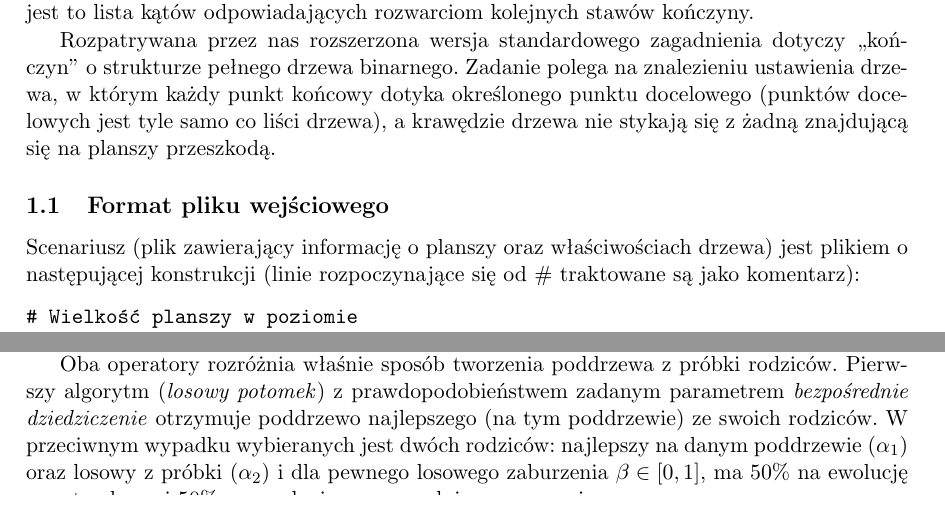
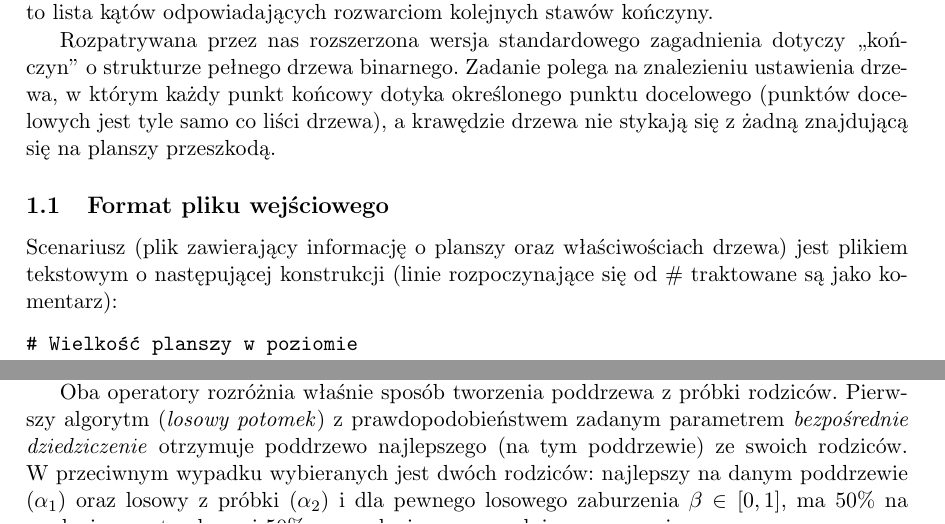
Before and after one commit to katameru/Inverse-Kinematics-ii, a LaTeX document (Documentation/Documentation.tex): two parts of pages 2 and 4 of 8, joined at a grey line, cut so that both start at the same text. Compiled offline with pdfLaTeX; a LaTeX package or settings file that is missing is left out.

Commit message:
Dokumentacja c.d.

```diff
--- a/Documentation/Documentation.tex
+++ b/Documentation/Documentation.tex
@@ -40,13 +40,13 @@
 \newpage
 
 \section{Sformułowanie zadania}
-Zagadnienie kinematyki odwrotnej (\textit{ang.}\ inverse kinematics) dotyczy reprezentacji kończyn (ogólnie tzw.\ efektora) za pomocą geometrycznego modelu w którym kości estymowane są przez linie, natomiast stawom odpowiadają kąty. Zadaniem kinematyki odwrotnej jest znalezienie takich położeń stawów, dla których osiągana jest pożądana pozycja kończyny, np.\ zamocowana w pewnym punkcie startowym dosięga ona zadanego punktu końcowego. Możliwe położenia stawów określone są przez minimalny i maksymalny kąt rozwarcia. Chromosom jest to lista kątów odpowiadających rozwarciom kolejnych stawów kończyny.
+Zagadnienie kinematyki odwrotnej (\textit{ang.}\ inverse kinematics) dotyczy reprezentacji kończyn (ogólnie tzw.\ efektora) za pomocą geometrycznego modelu w którym kości estymowane są przez linie, natomiast stawom odpowiadają kąty. Zadaniem kinematyki odwrotnej jest znalezienie takich położeń stawów, dla których osiągana jest pożądana pozycja kończyny, np.~zamocowana w pewnym punkcie startowym dosięga ona zadanego punktu końcowego. Możliwe położenia stawów określone są przez minimalny i maksymalny kąt rozwarcia. Chromosom jest to lista kątów odpowiadających rozwarciom kolejnych stawów kończyny.
 
 Rozpatrywana przez nas rozszerzona wersja standardowego zagadnienia dotyczy ,,kończyn'' o strukturze pełnego drzewa binarnego. Zadanie polega na znalezieniu ustawienia drzewa, w którym każdy punkt końcowy dotyka określonego punktu docelowego (punktów docelowych jest tyle samo co liści drzewa), a krawędzie drzewa nie stykają się z żadną znajdującą się na planszy przeszkodą.
 
 
 \subsection{Format pliku wejściowego}
-Scenariusz (plik zawierający informację o planszy oraz właściwościach drzewa) jest plikiem o następującej konstrukcji (linie rozpoczynające się od \# traktowane są jako komentarz):
+Scenariusz (plik zawierający informację o planszy oraz właściwościach drzewa) jest plikiem tekstowym o~następującej konstrukcji (linie rozpoczynające się od \# traktowane są jako komentarz):
 \begin{verbatim}
 # Wielkość planszy w poziomie
 8
@@ -114,7 +114,7 @@ Aplikacja pozwala na wybór operatorów z puli kilku przygotowanych.
 \subsubsection{Krzyżowanie}
 Przygotowane zostały dwa operatory krzyżowania o wspólnym schemacie działania. Operatory przyjmują jako argument listę ścieżek określającą poddrzewa, które mają zostać skrzyżowane. Z puli wszystkich chromosomów wybierana jest losowo próbka o wielkości zadanej parametrem \i{rozmiar turnieju}. Następnie dla każdego poddrzewa, z próbki rodziców tworzone jest nowe poddrzewo które zostaje wstawione do chromosomu wynikowego. Po wykonaniu tej operacji dla wszystkich poddrzew, wygenerowany zostaje jeden potomek.
 
-Oba operatory rozróżnia właśnie sposób tworzenia poddrzewa z próbki rodziców. Pierwszy algorytm (\i{losowy potomek}) z prawdopodobieństwem zadanym parametrem \i{bezpośrednie dziedziczenie} otrzymuje poddrzewo najlepszego (na tym poddrzewie) ze swoich rodziców. W przeciwnym wypadku wybieranych jest dwóch rodziców: najlepszy na danym poddrzewie ($\alpha_1$) oraz losowy z próbki ($\alpha_2$) i dla pewnego losowego zaburzenia $\beta\in[0, 1]$, ma 50\% na ewolucję w potomka $c_1$ i 50\% na ewolucję w $c_2$, zgodnie ze wzorami:
+Oba operatory rozróżnia właśnie sposób tworzenia poddrzewa z próbki rodziców. Pierwszy algorytm (\i{losowy potomek}) z prawdopodobieństwem zadanym parametrem \i{bezpośrednie dziedziczenie} otrzymuje poddrzewo najlepszego (na tym poddrzewie) ze swoich rodziców. W~przeciwnym wypadku wybieranych jest dwóch rodziców: najlepszy na danym poddrzewie ($\alpha_1$) oraz losowy z próbki ($\alpha_2$) i dla pewnego losowego zaburzenia $\beta\in[0, 1]$, ma 50\% na ewolucję w potomka $c_1$ i 50\% na ewolucję w $c_2$, zgodnie ze wzorami:
 	\[
 		c_1 = \frac{\alpha_1 + \alpha_2 + \beta(\alpha_1 - \alpha_2)}{2} \quad\quad c_2 = \frac{\alpha_1 + \alpha_2 + \beta(\alpha_2 - \alpha_1)}{2}
 	\]
```
Also changed, not shown: Documentation/Documentation.pdf.
